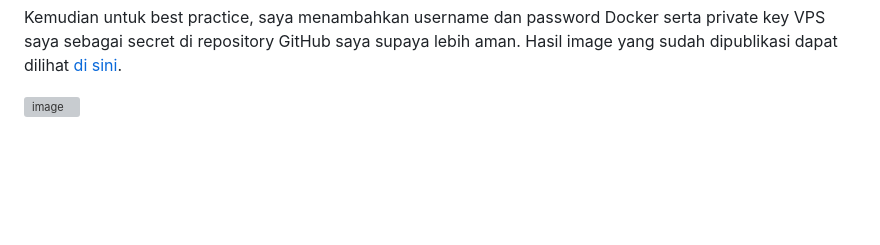
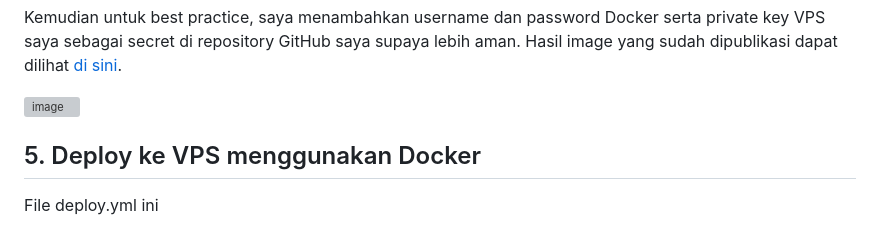
Before and after one commit to oceanite/tugas1_netics, a Markdown page: report.md, the part around the change. Rendered like a GitHub page; blank space fills up the shorter version; grey boxes are pictures that could not be loaded.

```diff
--- a/report.md
+++ b/report.md
@@ -104,3 +104,6 @@ Setelah membaca ulang petunjuk penugasan, saya jadi penasaran dengan Docker Hub
 Kemudian untuk best practice, saya menambahkan username dan password Docker serta private key VPS saya sebagai secret di repository GitHub saya supaya lebih aman. Hasil image yang sudah dipublikasi dapat dilihat [di sini](https://hub.docker.com/repository/docker/daeginting/health-api).
 
 ![image](https://github.com/user-attachments/assets/fabc5059-54d7-4f1a-9658-e507ac783185)
+
+## 5. Deploy ke VPS menggunakan Docker
+File deploy.yml ini
```
